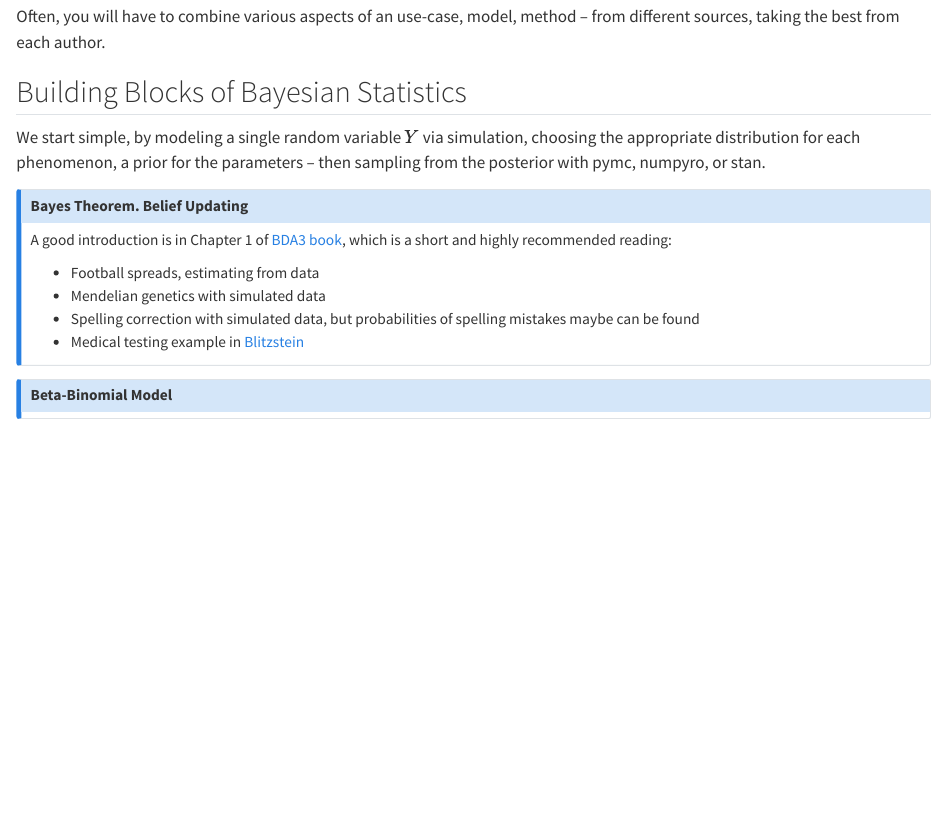
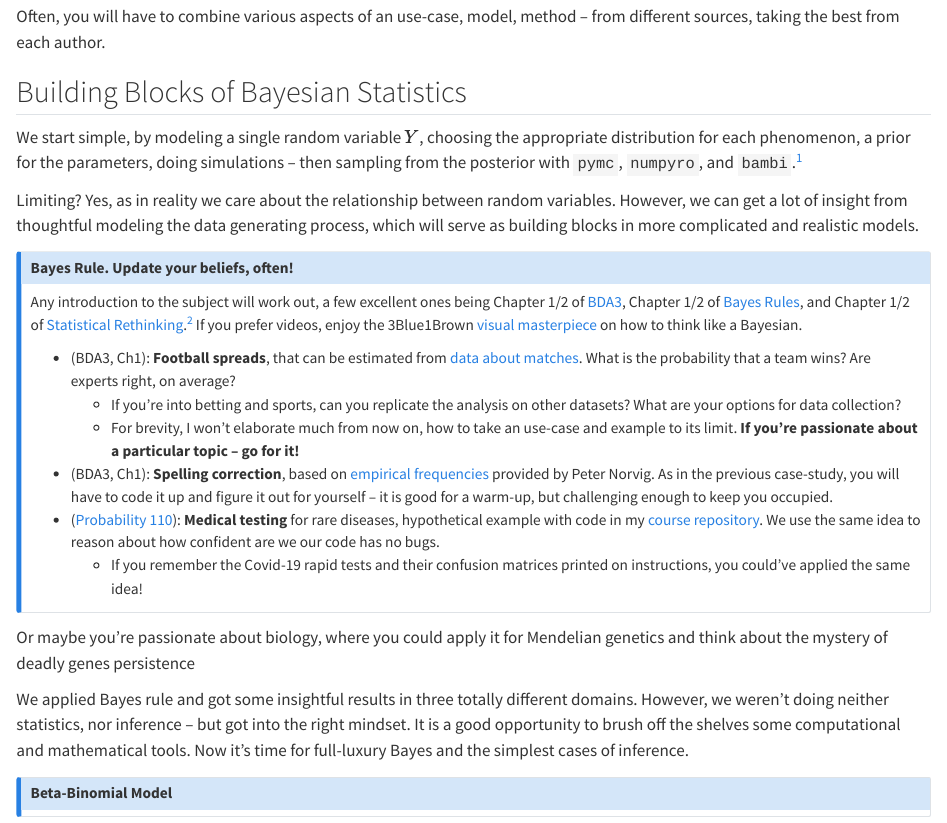
Before and after one commit to Bizovi/decision-making-website, a Quarto document (course_book/references.qmd): the page in a window 1100 px wide, from 610 px down. Rendered offline with R 4.5, knitr and Pandoc in place of Quarto, with nearby package versions; long lines of code are wrapped.

Commit message:
Add bayes theorem references

```diff
--- a/course_book/references.qmd
+++ b/course_book/references.qmd
@@ -30,17 +30,31 @@ Often, you will have to combine various aspects of an use-case, model, method --
 
 ## Building Blocks of Bayesian Statistics
 
-We start simple, by modeling a single random variable $Y$ via simulation, choosing the appropriate distribution for each phenomenon, a prior for the parameters -- then sampling from the posterior with pymc, numpyro, or stan.
+We start simple, by modeling a single random variable $Y$, choosing the appropriate distribution for each phenomenon, a prior for the parameters, doing simulations  -- then sampling from the posterior with `pymc`, `numpyro`, and `bambi`.[^1]
+
+[^1]: The R equivalents would be `stan` and `brms`, `rstanarm`. `bambi` and `brms` are a high-level API for most common models.
+
+Limiting? Yes, as in reality we care about the relationship between random variables. However, we can get a lot of insight from thoughtful modeling the data generating process, which will serve as building blocks in more complicated and realistic models.
 
 ::: {.callout-note}
-## Bayes Theorem. Belief Updating
-A good introduction is in Chapter 1 of [BDA3 book](http://www.stat.columbia.edu/~gelman/book/), which is a short and highly recommended reading:
+## Bayes Rule. Update your beliefs, often!
 
-- Football spreads, estimating from data
-- Mendelian genetics with simulated data
-- Spelling correction with simulated data, but probabilities of spelling mistakes maybe can be found
-- Medical testing example in [Blitzstein](https://projects.iq.harvard.edu/stat110/home)
+Any introduction to the subject will work out, a few excellent ones being Chapter 1/2 of [BDA3](http://www.stat.columbia.edu/~gelman/book/), Chapter 1/2 of [Bayes Rules](https://www.bayesrulesbook.com/chapter-2.html), and Chapter 1/2 of [Statistical Rethinking](https://xcelab.net/rm/statistical-rethinking/).[^2] If you prefer videos, enjoy the 3Blue1Brown [visual masterpiece](https://www.youtube.com/watch?v=HZGCoVF3YvM) on how to think like a Bayesian.
+
+- (BDA3, Ch1): **Football spreads**, that can be estimated from [data about matches](http://www.stat.columbia.edu/~gelman/book/data/football.asc). What is the probability that a team wins? Are experts right, on average?
+  - If you're into betting and sports, can you replicate the analysis on other datasets? What are your options for data collection?
+  - For brevity, I won't elaborate much from now on, how to take an use-case and example to its limit. **If you're passionate about a particular topic -- go for it!**
+- (BDA3, Ch1): **Spelling correction**, based on [empirical frequencies](http://norvig.com/ngrams/) provided by Peter Norvig. As in the previous case-study, you will have to code it up and figure it out for yourself -- it is good for a warm-up, but challenging enough to keep you occupied.
+- ([Probability 110](https://projects.iq.harvard.edu/stat110/home)): **Medical testing** for rare diseases, hypothetical example with code in my [course repository](https://github.com/Bizovi/decision-making/blob/main/playground/02_bayes.ipynb). We use the same idea to reason about how confident are we our code has no bugs.
+  - If you remember the Covid-19 rapid tests and their confusion matrices printed on instructions, you could've applied the same idea!
+
 :::
+
+[^2]: You will notice in the callouts that I point out where to read the theory -- for a conceptual understanding and to figure out the mathematical details
+
+[Or maybe you're passionate about biology, where you could apply it for Mendelian genetics and think about the mystery of deadly genes persistence]{.aside}
+
+We applied Bayes rule and got some insightful results in three totally different domains. However, we weren't doing neither statistics, nor inference -- but got into the right mindset. It is a good opportunity to brush off the shelves some computational and mathematical tools. Now it's time for full-luxury Bayes and the simplest cases of inference.
 
 
 ::: {.callout-note}
```
Also changed, not shown: course_book/references.qmd (2 more changed lines).
